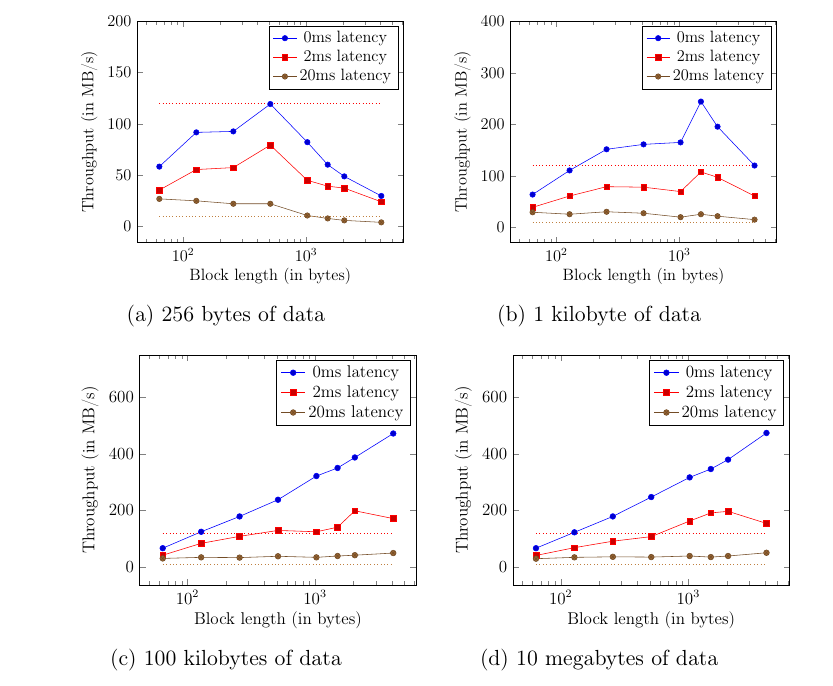
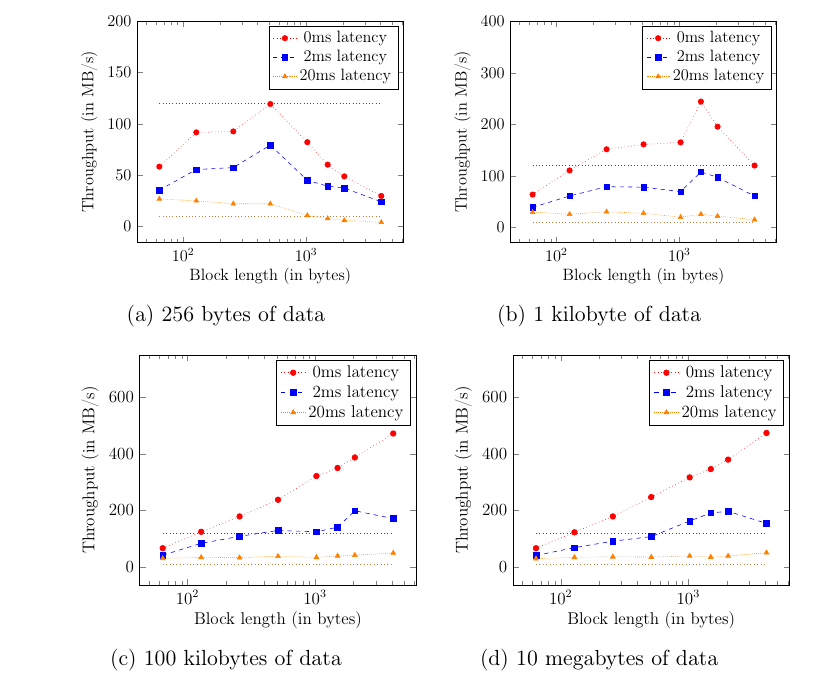
Before and after one commit to capone-project/thesis, a LaTeX thesis (thesis/thesis.tex): part of page 39 of 53, cut so that both start at the same text. Compiled offline with pdfLaTeX.

Commit message:
thesis: change graph visuals

```diff
--- a/thesis/thesis.tex
+++ b/thesis/thesis.tex
@@ -61,6 +61,16 @@
     }
 }
 
+\pgfplotscreateplotcyclelist{custom}{
+    dotted, red, every mark/.append style={solid, fill=red}, mark=otimes*\\%
+    dashed, blue, every mark/.append style={solid, fill=blue}, mark=square*\\%
+    densely dotted, orange, every mark/.append style={solid, fill=orange},mark=triangle*\\%
+}
+
+\pgfplotsset{
+    cycle list name=custom
+}
+
 % Titel and author
 \title{A Protocol for Connecting Distributed Resources}
 \author{Patrick Steinhardt}
```
